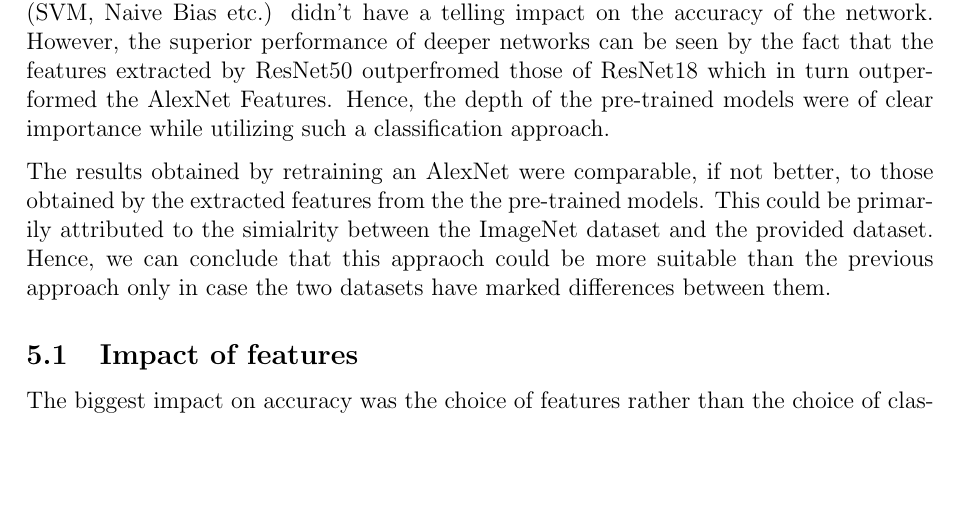
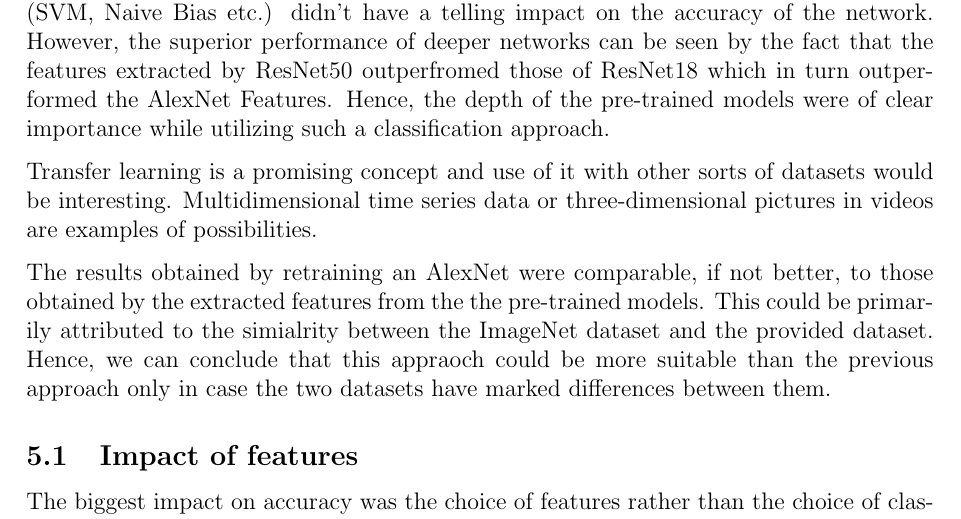
Before and after one commit to hellux/lut-bm40a0801, a LaTeX document (doc/report.tex, which reads doc/sections/discussion.tex): part of page 17 of 18, cut so that both start at the same text, the shorter picture padded with empty space. Compiled offline with pdfLaTeX.

Commit message:
Update discussion.tex

```diff
--- a/doc/sections/discussion.tex
+++ b/doc/sections/discussion.tex
@@ -14,6 +14,8 @@ deeper networks can be seen by the fact that the features extracted by ResNet50
 outperfromed those of ResNet18 which in turn outperformed the AlexNet Features.
 Hence, the depth of the pre-trained models were of clear importance while
 utilizing such a classification approach.
+
+Transfer learning is a promising concept and use of it with other sorts of datasets would be interesting. Multidimensional time series data or three-dimensional pictures in videos are examples of possibilities.
 
 The results obtained by retraining an AlexNet were comparable, if not better,
 to those obtained by the extracted features from the the pre-trained models.
```
